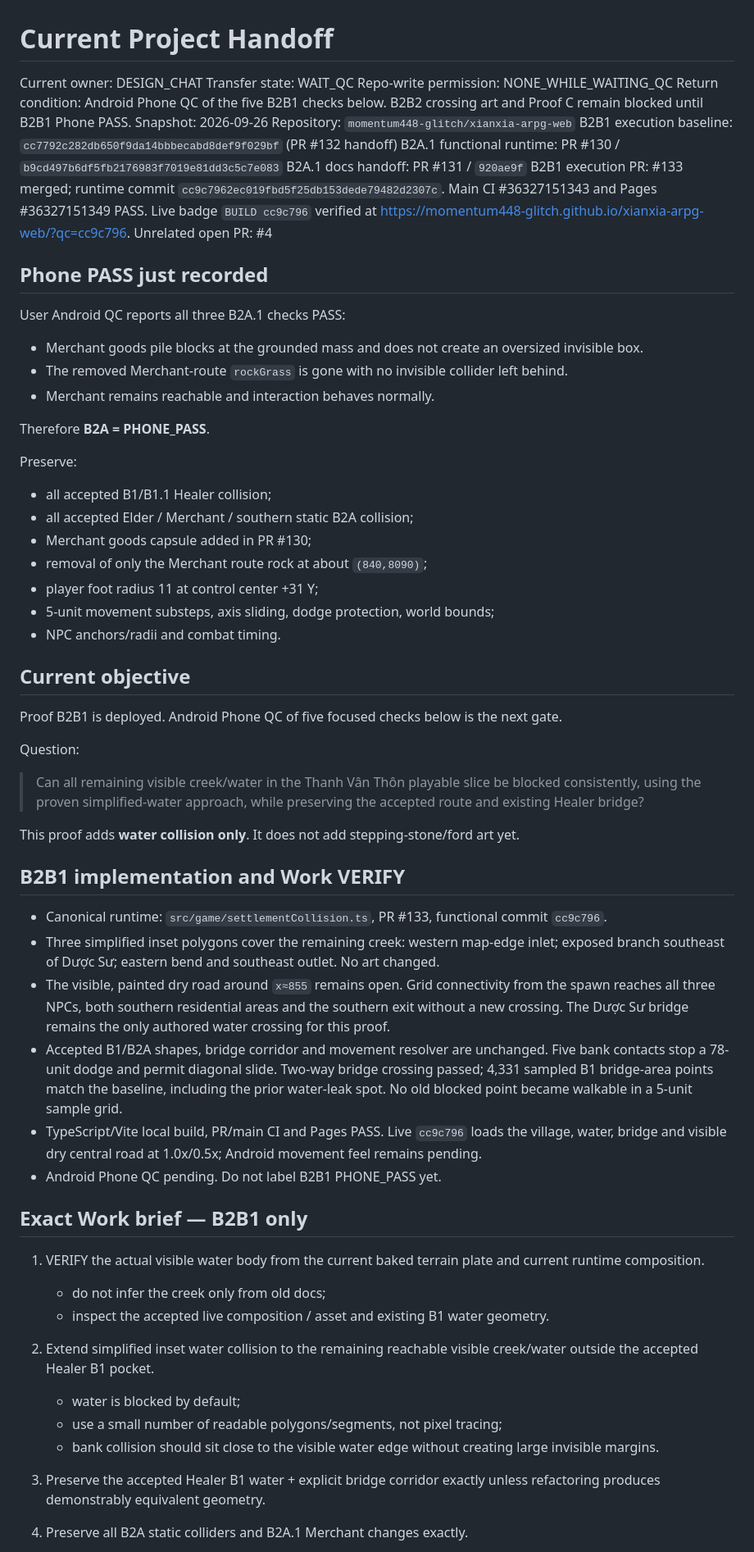
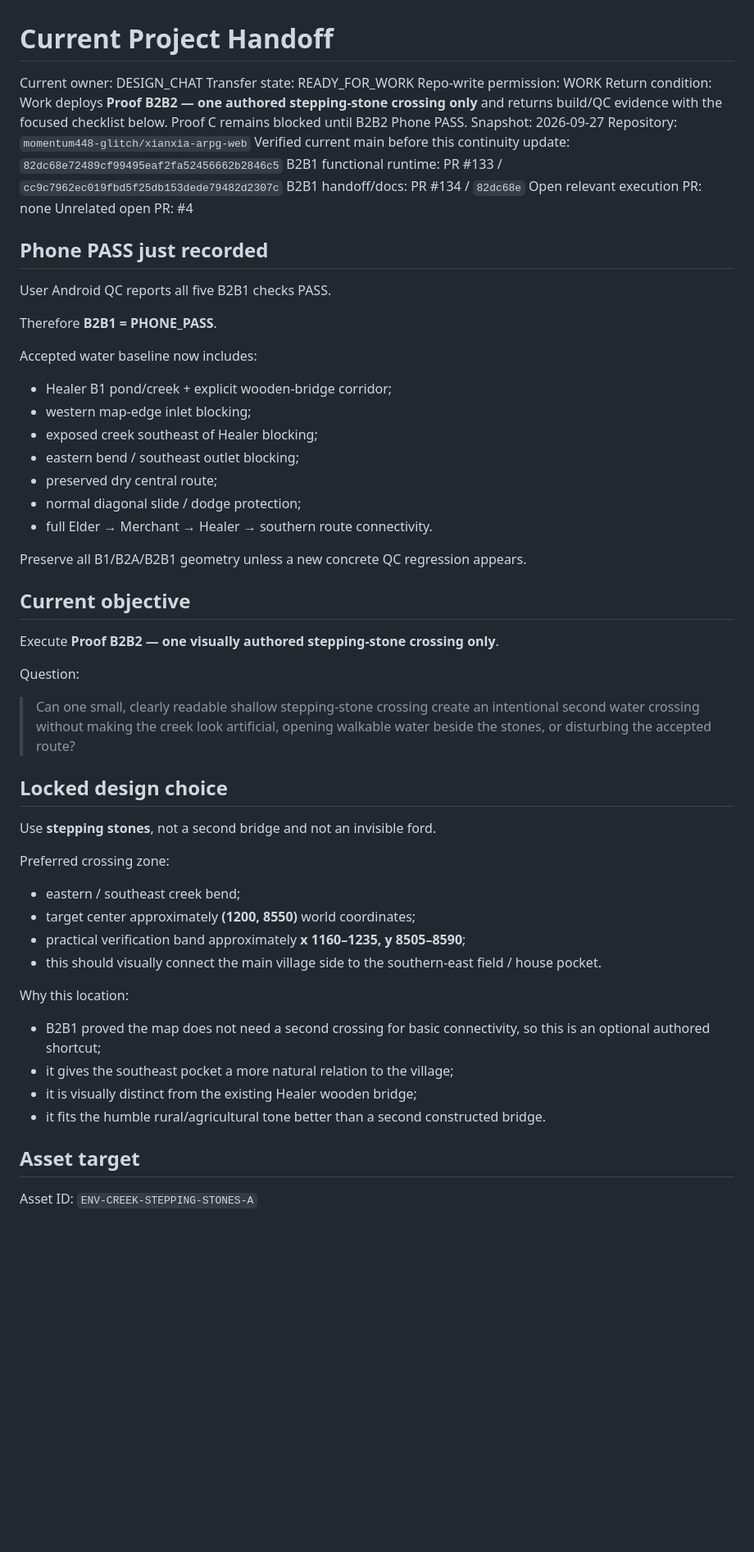
Before and after one commit to momentum448-glitch/xianxia-arpg-web, a Markdown page: docs/HANDOFF_CURRENT.md, the part around one of its changes. Shown at 82% size. Drawn GitHub-style; blank space fills up the shorter version.

Commit message:
Mark B2B1 pass and prepare B2B2 stepping stones

```diff
--- a/docs/HANDOFF_CURRENT.md
+++ b/docs/HANDOFF_CURRENT.md
@@ -1,68 +1,62 @@
 # Current Project Handoff
 
 Current owner: DESIGN_CHAT
-Transfer state: WAIT_QC
-Repo-write permission: NONE_WHILE_WAITING_QC
-Return condition: Android Phone QC of the five B2B1 checks below. B2B2 crossing art and Proof C remain blocked until B2B1 Phone PASS.
-Snapshot: 2026-09-26
+Transfer state: READY_FOR_WORK
+Repo-write permission: WORK
+Return condition: Work deploys **Proof B2B2 — one authored stepping-stone crossing only** and returns build/QC evidence with the focused checklist below. Proof C remains blocked until B2B2 Phone PASS.
+Snapshot: 2026-09-27
 Repository: `momentum448-glitch/xianxia-arpg-web`
-B2B1 execution baseline: `cc7792c282db650f9da14bbbecabd8def9f029bf` (PR #132 handoff)
-B2A.1 functional runtime: PR #130 / `b9cd497b6df5fb2176983f7019e81dd3c5c7e083`
-B2A.1 docs handoff: PR #131 / `920ae9f`
-B2B1 execution PR: #133 merged; runtime commit `cc9c7962ec019fbd5f25db153dede79482d2307c`. Main CI #36327151343 and Pages #36327151349 PASS. Live badge `BUILD cc9c796` verified at https://momentum448-glitch.github.io/xianxia-arpg-web/?qc=cc9c796.
+Verified current main before this continuity update: `82dc68e72489cf99495eaf2fa52456662b2846c5`
+B2B1 functional runtime: PR #133 / `cc9c7962ec019fbd5f25db153dede79482d2307c`
+B2B1 handoff/docs: PR #134 / `82dc68e`
+Open relevant execution PR: none
 Unrelated open PR: #4
 
 ## Phone PASS just recorded
 
-User Android QC reports all three B2A.1 checks PASS:
+User Android QC reports all five B2B1 checks PASS.
 
-- Merchant goods pile blocks at the grounded mass and does not create an oversized invisible box.
-- The removed Merchant-route `rockGrass` is gone with no invisible collider left behind.
-- Merchant remains reachable and interaction behaves normally.
+Therefore **B2B1 = PHONE_PASS**.
 
-Therefore **B2A = PHONE_PASS**.
+Accepted water baseline now includes:
 
-Preserve:
+- Healer B1 pond/creek + explicit wooden-bridge corridor;
+- western map-edge inlet blocking;
+- exposed creek southeast of Healer blocking;
+- eastern bend / southeast outlet blocking;
+- preserved dry central route;
+- normal diagonal slide / dodge protection;
+- full Elder → Merchant → Healer → southern route connectivity.
 
-- all accepted B1/B1.1 Healer collision;
-- all accepted Elder / Merchant / southern static B2A collision;
-- Merchant goods capsule added in PR #130;
-- removal of only the Merchant route rock at about `(840,8090)`;
-- player foot radius 11 at control center +31 Y;
-- 5-unit movement substeps, axis sliding, dodge protection, world bounds;
-- NPC anchors/radii and combat timing.
+Preserve all B1/B2A/B2B1 geometry unless a new concrete QC regression appears.
 
 ## Current objective
 
-Proof B2B1 is deployed. Android Phone QC of five focused checks below is the next gate.
+Execute **Proof B2B2 — one visually authored stepping-stone crossing only**.
 
 Question:
 
-> Can all remaining visible creek/water in the Thanh Vân Thôn playable slice be blocked consistently, using the proven simplified-water approach, while preserving the accepted route and existing Healer bridge?
+> Can one small, clearly readable shallow stepping-stone crossing create an intentional second water crossing without making the creek look artificial, opening walkable water beside the stones, or disturbing the accepted route?
 
-This proof adds **water collision only**. It does not add stepping-stone/ford art yet.
+## Locked design choice
 
-## B2B1 implementation and Work VERIFY
+Use **stepping stones**, not a second bridge and not an invisible ford.
 
-- Canonical runtime: `src/game/settlementCollision.ts`, PR #133, functional commit `cc9c796`.
-- Three simplified inset polygons cover the remaining creek: western map-edge inlet; exposed branch southeast of Dược Sư; eastern bend and southeast outlet. No art changed.
-- The visible, painted dry road around `x≈855` remains open. Grid connectivity from the spawn reaches all three NPCs, both southern residential areas and the southern exit without a new crossing. The Dược Sư bridge remains the only authored water crossing for this proof.
-- Accepted B1/B2A shapes, bridge corridor and movement resolver are unchanged. Five bank contacts stop a 78-unit dodge and permit diagonal slide. Two-way bridge crossing passed; 4,331 sampled B1 bridge-area points match the baseline, including the prior water-leak spot. No old blocked point became walkable in a 5-unit sample grid.
-- TypeScript/Vite local build, PR/main CI and Pages PASS. Live `cc9c796` loads the village, water, bridge and visible dry central road at 1.0x/0.5x; Android movement feel remains pending.
-- Android Phone QC pending. Do not label B2B1 PHONE_PASS yet.
+Preferred crossing zone:
 
-## Exact Work brief — B2B1 only
+- eastern / southeast creek bend;
+- target center approximately **(1200, 8550)** world coordinates;
+- practical verification band approximately **x 1160–1235, y 8505–8590**;
+- this should visually connect the main village side to the southern-east field / house pocket.
 
-1. VERIFY the actual visible water body from the current baked terrain plate and current runtime composition.
-   - do not infer the creek only from old docs;
-   - inspect the accepted live composition / asset and existing B1 water geometry.
+Why this location:
 
-2. Extend simplified inset water collision to the remaining reachable visible creek/water outside the accepted Healer B1 pocket.
-   - water is blocked by default;
-   - use a small number of readable polygons/segments, not pixel tracing;
-   - bank collision should sit close to the visible water edge without creating large invisible margins.
+- B2B1 proved the map does not need a second crossing for basic connectivity, so this is an optional authored shortcut;
+- it gives the southeast pocket a more natural relation to the village;
+- it is visually distinct from the existing Healer wooden bridge;
+- it fits the humble rural/agricultural tone better than a second constructed bridge.
 
-3. Preserve the accepted Healer B1 water + explicit bridge corridor exactly unless refactoring produces demonstrably equivalent geometry.
+## Asset target
 
-4. Preserve all B2A static colliders and B2A.1 Merchant changes exactly.
+Asset ID: `ENV-CREEK-STEPPING-STONES-A`
 
```
Also changed, not shown: other parts of docs/HANDOFF_CURRENT.md (+103 -77 lines).
